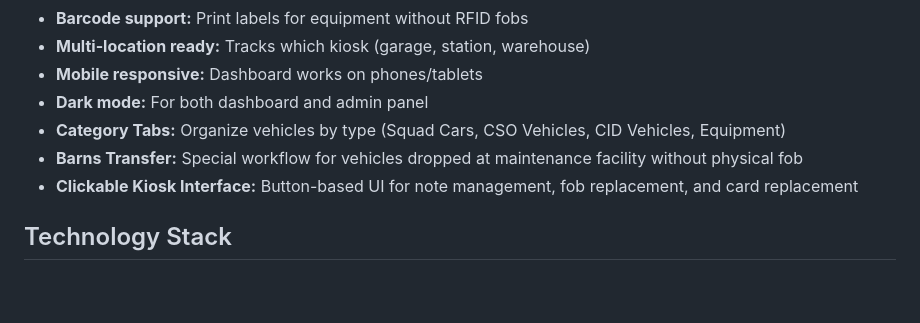
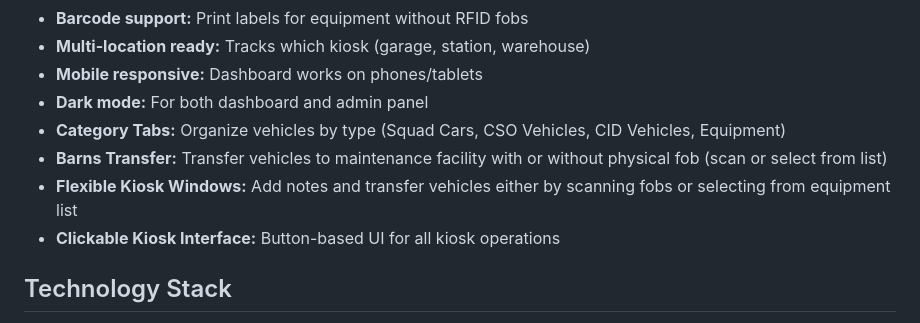
Before and after one commit to sambollman/checkout-system, a Markdown page: README.md, the part around the change. Drawn GitHub-style; blank space fills up the shorter version.

Commit message:
Update README with dual input methods for notes and Barns Transfer

```diff
--- a/README.md
+++ b/README.md
@@ -16,8 +16,9 @@ Working prototype running on Raspberry Pi 5. Ready for production deployment on
 - **Mobile responsive:** Dashboard works on phones/tablets
 - **Dark mode:** For both dashboard and admin panel
 - **Category Tabs:** Organize vehicles by type (Squad Cars, CSO Vehicles, CID Vehicles, Equipment)
-- **Barns Transfer:** Special workflow for vehicles dropped at maintenance facility without physical fob
-- **Clickable Kiosk Interface:** Button-based UI for note management, fob replacement, and card replacement
+- **Barns Transfer:** Transfer vehicles to maintenance facility with or without physical fob (scan or select from list)
+- **Flexible Kiosk Windows:** Add notes and transfer vehicles either by scanning fobs or selecting from equipment list
+- **Clickable Kiosk Interface:** Button-based UI for all kiosk operations
 
 ## Technology Stack
 - **Backend:** Python 3.11, Flask, Flask-SocketIO
```
